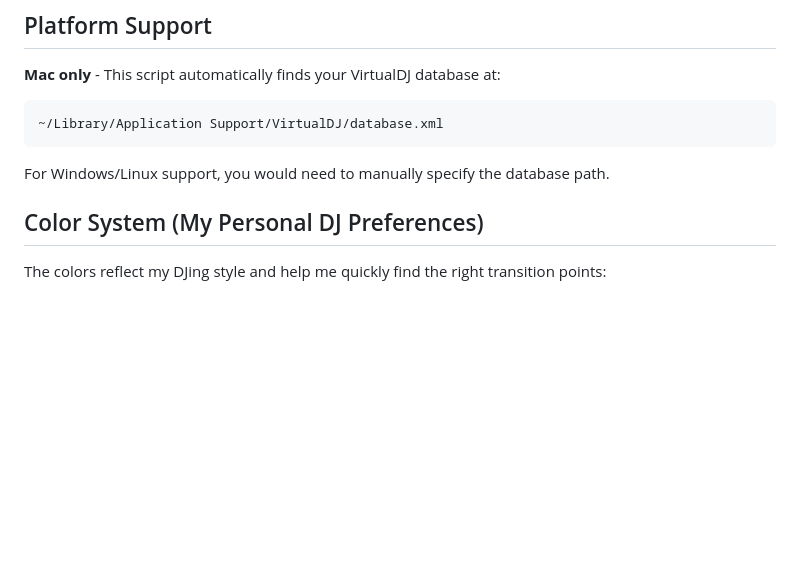
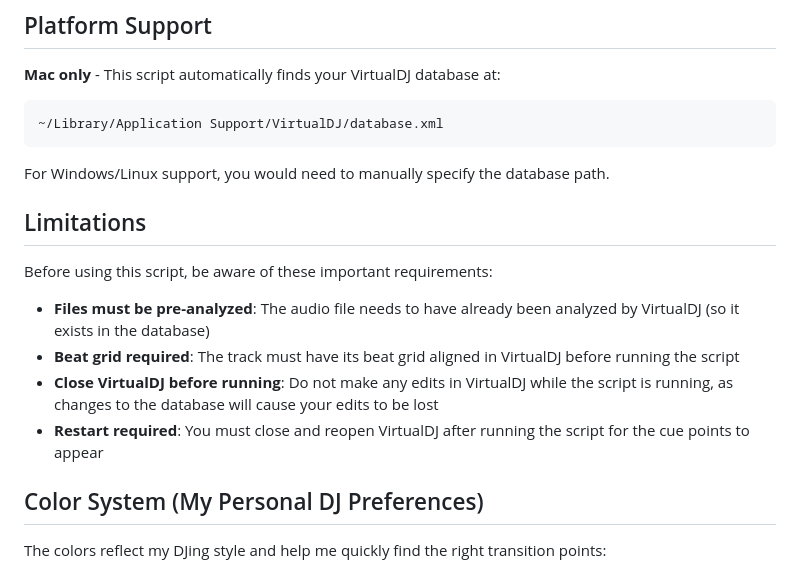
Before and after one commit to langerkirill/vdj-automatic-cuer, a Markdown page: README.md, the part around the change. Drawn GitHub-style; blank space fills up the shorter version.

Commit message:
Add limitations section to README

````diff
--- a/README.md
+++ b/README.md
@@ -32,6 +32,15 @@ This script analyzes your music files and automatically creates:
 ```
 
 For Windows/Linux support, you would need to manually specify the database path.
+
+## Limitations
+
+Before using this script, be aware of these important requirements:
+
+- **Files must be pre-analyzed**: The audio file needs to have already been analyzed by VirtualDJ (so it exists in the database)
+- **Beat grid required**: The track must have its beat grid aligned in VirtualDJ before running the script
+- **Close VirtualDJ before running**: Do not make any edits in VirtualDJ while the script is running, as changes to the database will cause your edits to be lost
+- **Restart required**: You must close and reopen VirtualDJ after running the script for the cue points to appear
 
 ## Color System (My Personal DJ Preferences)
 
````
